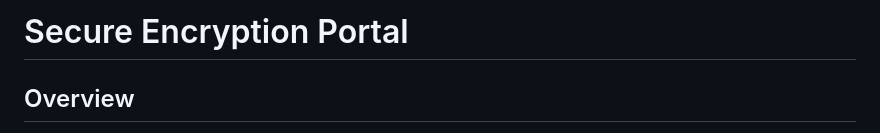
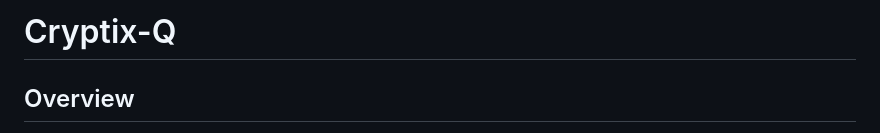
Before and after one commit to Faith1406/Cryptix-Q, a Markdown page: README.md, the part around the change. Drawn GitHub-style.

```diff
--- a/README.md
+++ b/README.md
@@ -1,4 +1,4 @@
-# Secure Encryption Portal
+# Cryptix-Q
 
 ## Overview
 The Secure Encryption Portal is a Flask-based web application that leverages lattice-based cryptography to encrypt files. The system uses advanced cryptographic techniques, integrates with blockchain (Ganache), and provides a user-friendly interface for secure file encryption and storage.
```
